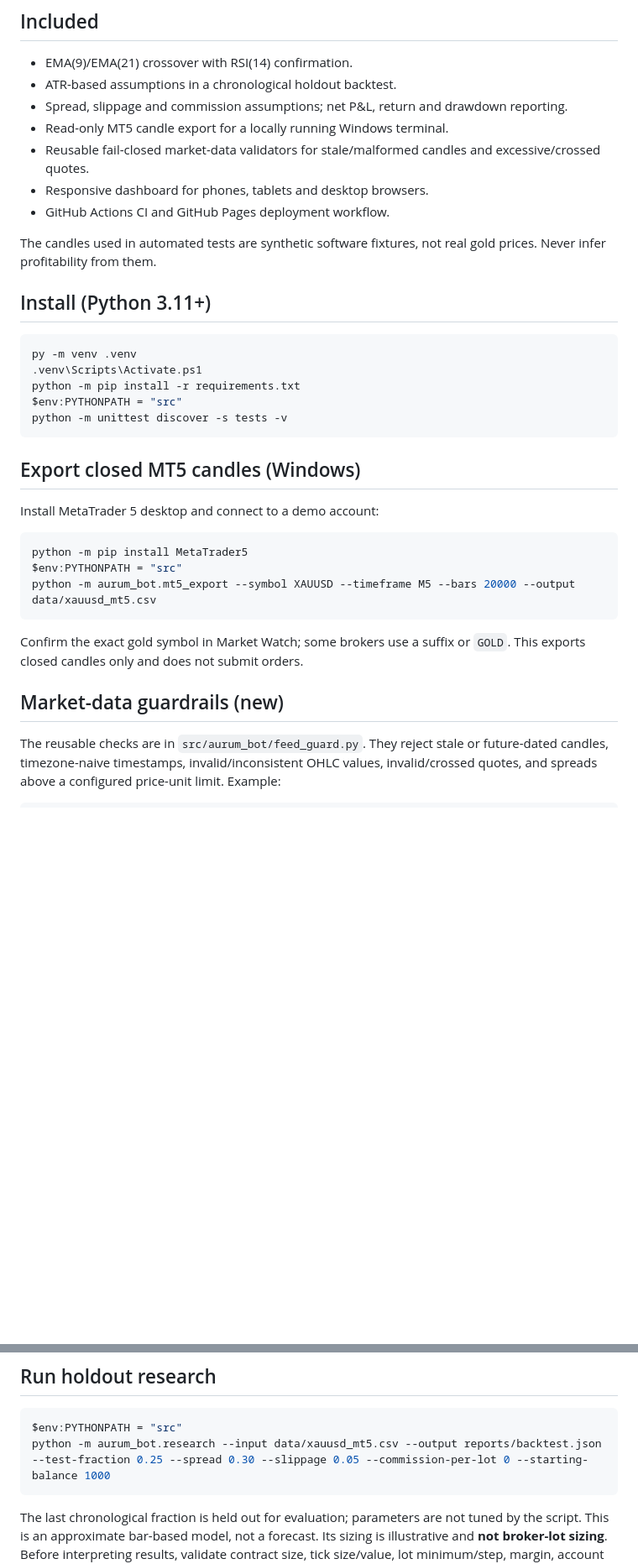
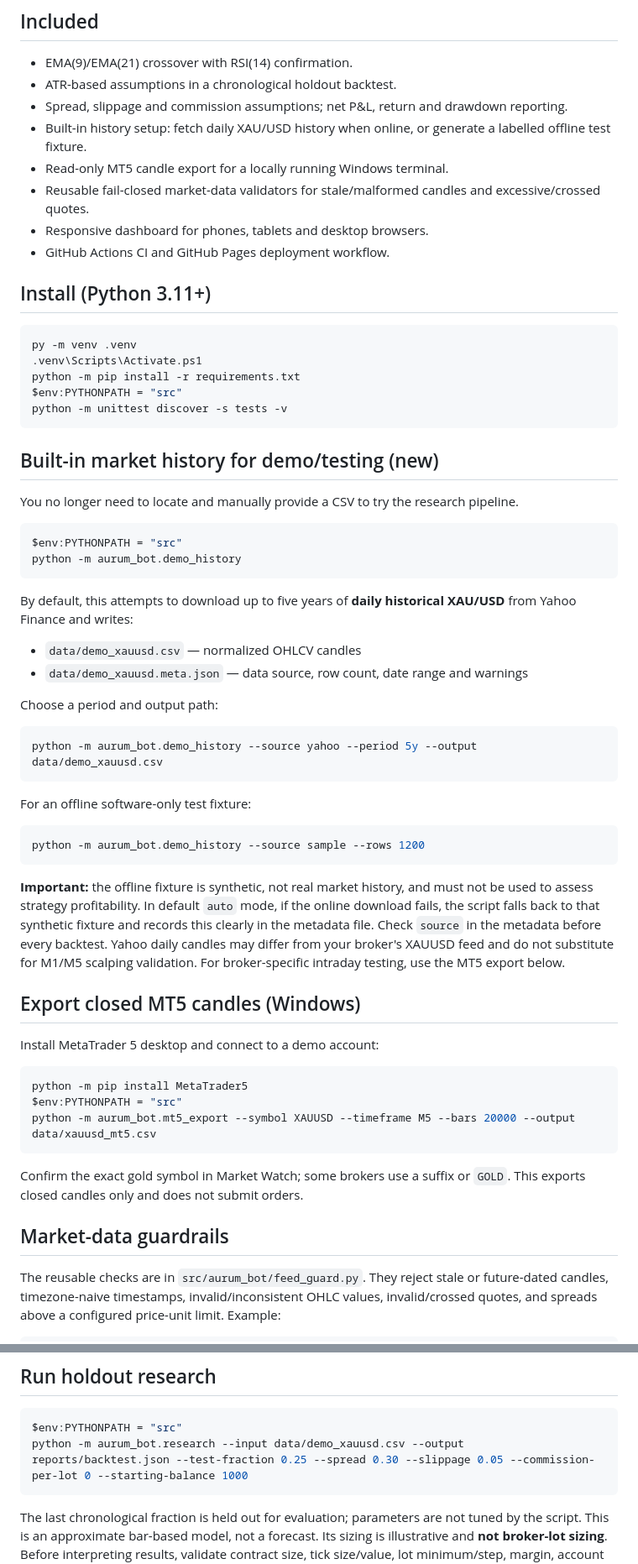
Before and after one commit to NovaOS-original/aurum-gold-bot, a Markdown page: README.md, 2 parts joined by grey strips. Shown at 84% size. Drawn GitHub-style; blank space fills up the shorter version.

Commit message:
Document built-in historical demo data workflow

````diff
--- a/README.md
+++ b/README.md
@@ -6,12 +6,11 @@
 - EMA(9)/EMA(21) crossover with RSI(14) confirmation.
 - ATR-based assumptions in a chronological holdout backtest.
 - Spread, slippage and commission assumptions; net P&L, return and drawdown reporting.
+- Built-in history setup: fetch daily XAU/USD history when online, or generate a labelled offline test fixture.
 - Read-only MT5 candle export for a locally running Windows terminal.
 - Reusable fail-closed market-data validators for stale/malformed candles and excessive/crossed quotes.
 - Responsive dashboard for phones, tablets and desktop browsers.
 - GitHub Actions CI and GitHub Pages deployment workflow.
-
-The candles used in automated tests are synthetic software fixtures, not real gold prices. Never infer profitability from them.
 
 ## Install (Python 3.11+)
 ```powershell
@@ -22,6 +21,30 @@ $env:PYTHONPATH = "src"
 python -m unittest discover -s tests -v
 ```
 
+## Built-in market history for demo/testing (new)
+You no longer need to locate and manually provide a CSV to try the research pipeline.
+
+```powershell
+$env:PYTHONPATH = "src"
+python -m aurum_bot.demo_history
+```
+
+By default, this attempts to download up to five years of **daily historical XAU/USD** from Yahoo Finance and writes:
+- `data/demo_xauusd.csv` — normalized OHLCV candles
+- `data/demo_xauusd.meta.json` — data source, row count, date range and warnings
+
+Choose a period and output path:
+```powershell
+python -m aurum_bot.demo_history --source yahoo --period 5y --output data/demo_xauusd.csv
+```
+
+For an offline software-only test fixture:
+```powershell
+python -m aurum_bot.demo_history --source sample --rows 1200
+```
+
+**Important:** the offline fixture is synthetic, not real market history, and must not be used to assess strategy profitability. In default `auto` mode, if the online download fails, the script falls back to that synthetic fixture and records this clearly in the metadata file. Check `source` in the metadata before every backtest. Yahoo daily candles may differ from your broker's XAUUSD feed and do not substitute for M1/M5 scalping validation. For broker-specific intraday testing, use the MT5 export below.
+
 ## Export closed MT5 candles (Windows)
 Install MetaTrader 5 desktop and connect to a demo account:
 ```powershell
@@ -31,7 +54,7 @@ python -m aurum_bot.mt5_export --symbol XAUUSD --timeframe M5 --bars 20000 --out
 ```
 Confirm the exact gold symbol in Market Watch; some brokers use a suffix or `GOLD`. This exports closed candles only and does not submit orders.
 
-## Market-data guardrails (new)
+## Market-data guardrails
 The reusable checks are in `src/aurum_bot/feed_guard.py`. They reject stale or future-dated candles, timezone-naive timestamps, invalid/inconsistent OHLC values, invalid/crossed quotes, and spreads above a configured price-unit limit. Example:
 ```python
 from aurum_bot.feed_guard import validate_candle, validate_spread
@@ -47,7 +70,7 @@ if not candle_check.ok or not quote_check.ok:
 ## Run holdout research
 ```powershell
 $env:PYTHONPATH = "src"
-python -m aurum_bot.research --input data/xauusd_mt5.csv --output reports/backtest.json --test-fraction 0.25 --spread 0.30 --slippage 0.05 --commission-per-lot 0 --starting-balance 1000
+python -m aurum_bot.research --input data/demo_xauusd.csv --output reports/backtest.json --test-fraction 0.25 --spread 0.30 --slippage 0.05 --commission-per-lot 0 --starting-balance 1000
 ```
 The last chronological fraction is held out for evaluation; parameters are not tuned by the script. This is an approximate bar-based model, not a forecast. Its sizing is illustrative and **not broker-lot sizing**. Before interpreting results, validate contract size, tick size/value, lot minimum/step, margin, account currency and actual commission units. If stop and target are both inside a candle, the model assumes the stop was hit first.
 
````
Also changed, not shown: other parts of README.md (+1 -1 lines).
